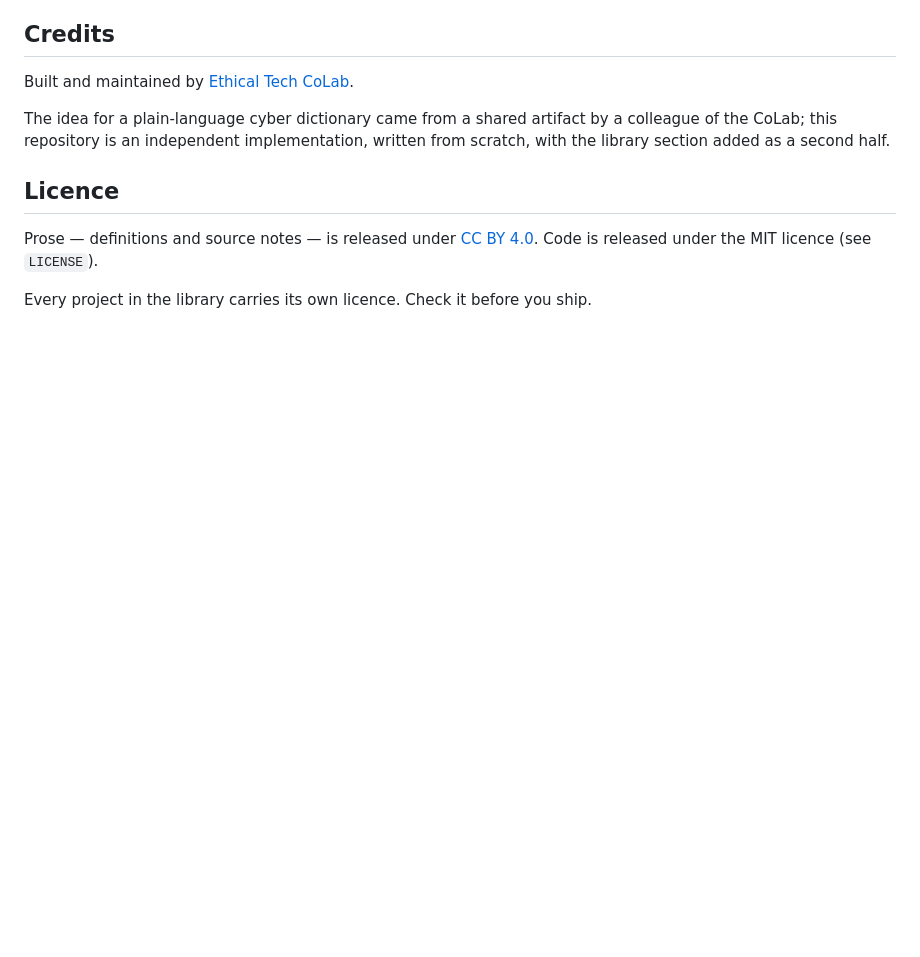
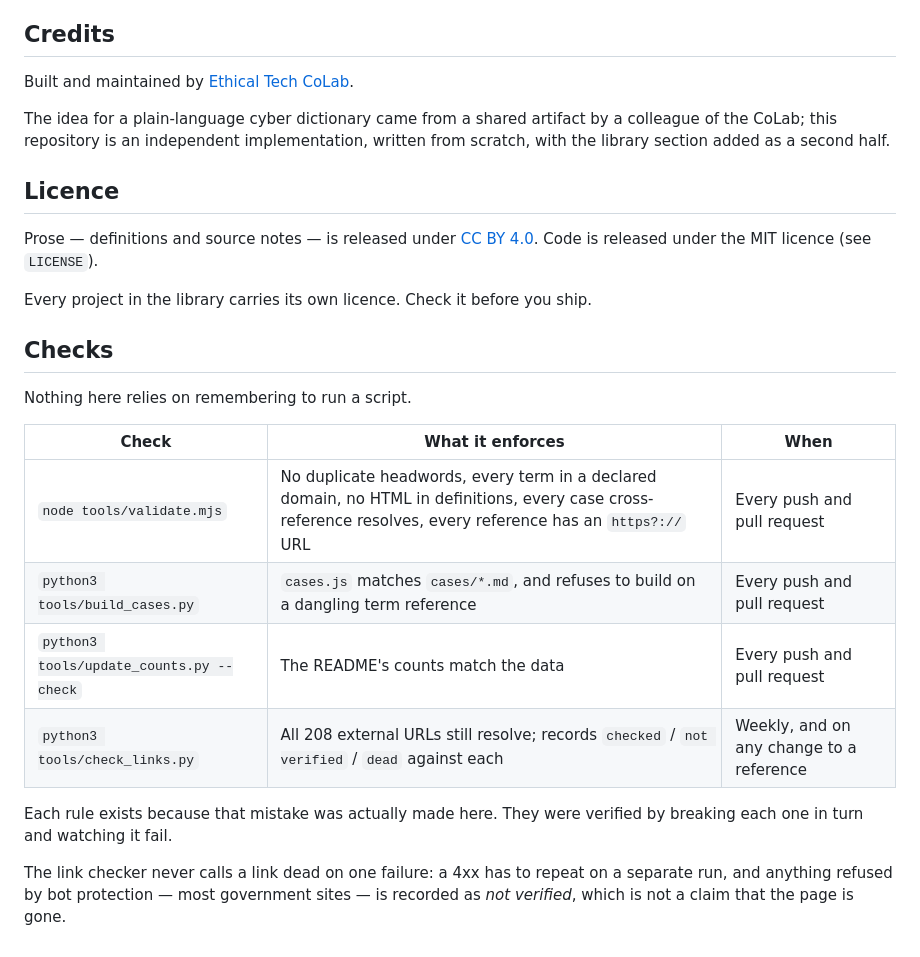
Before and after one commit to Ethical-Tech-CoLab/cyber-dictionary, a Markdown page: README.md, the part around the change. GitHub-like rendering; blank space fills up the shorter version.

Commit message:
Document what the checks enforce, and why each one exists
Co-Authored-By: Claude Opus 5 (1M context) <noreply@anthropic.com>

```diff
--- a/README.md
+++ b/README.md
@@ -171,3 +171,21 @@ Prose — definitions and source notes — is released under
 Code is released under the MIT licence (see `LICENSE`).
 
 Every project in the library carries its own licence. Check it before you ship.
+
+## Checks
+
+Nothing here relies on remembering to run a script.
+
+| Check | What it enforces | When |
+|---|---|---|
+| `node tools/validate.mjs` | No duplicate headwords, every term in a declared domain, no HTML in definitions, every case cross-reference resolves, every reference has an `https?://` URL | Every push and pull request |
+| `python3 tools/build_cases.py` | `cases.js` matches `cases/*.md`, and refuses to build on a dangling term reference | Every push and pull request |
+| `python3 tools/update_counts.py --check` | The README's counts match the data | Every push and pull request |
+| `python3 tools/check_links.py` | All 208 external URLs still resolve; records `checked` / `not verified` / `dead` against each | Weekly, and on any change to a reference |
+
+Each rule exists because that mistake was actually made here. They were verified
+by breaking each one in turn and watching it fail.
+
+The link checker never calls a link dead on one failure: a 4xx has to repeat on
+a separate run, and anything refused by bot protection — most government sites —
+is recorded as *not verified*, which is not a claim that the page is gone.
```
